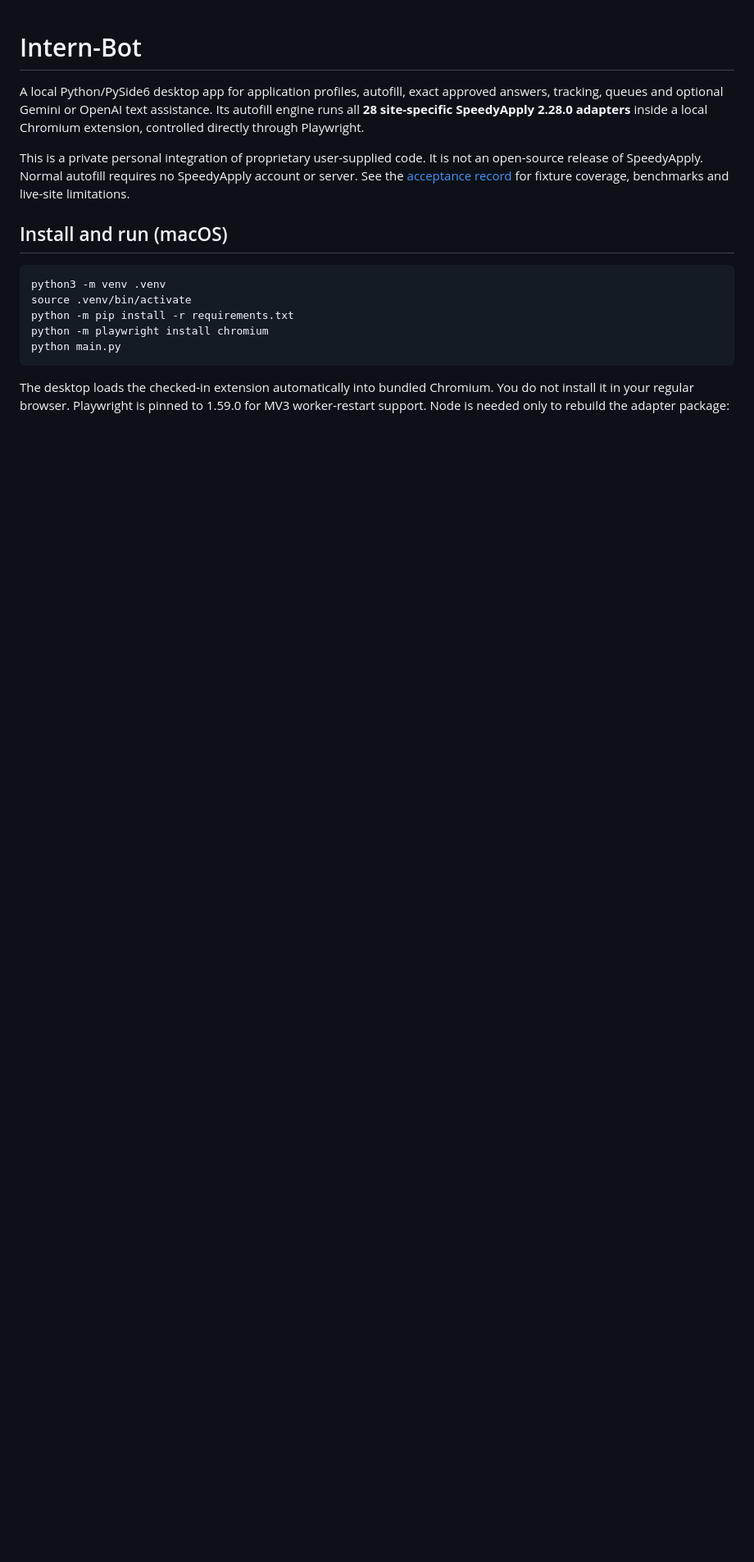
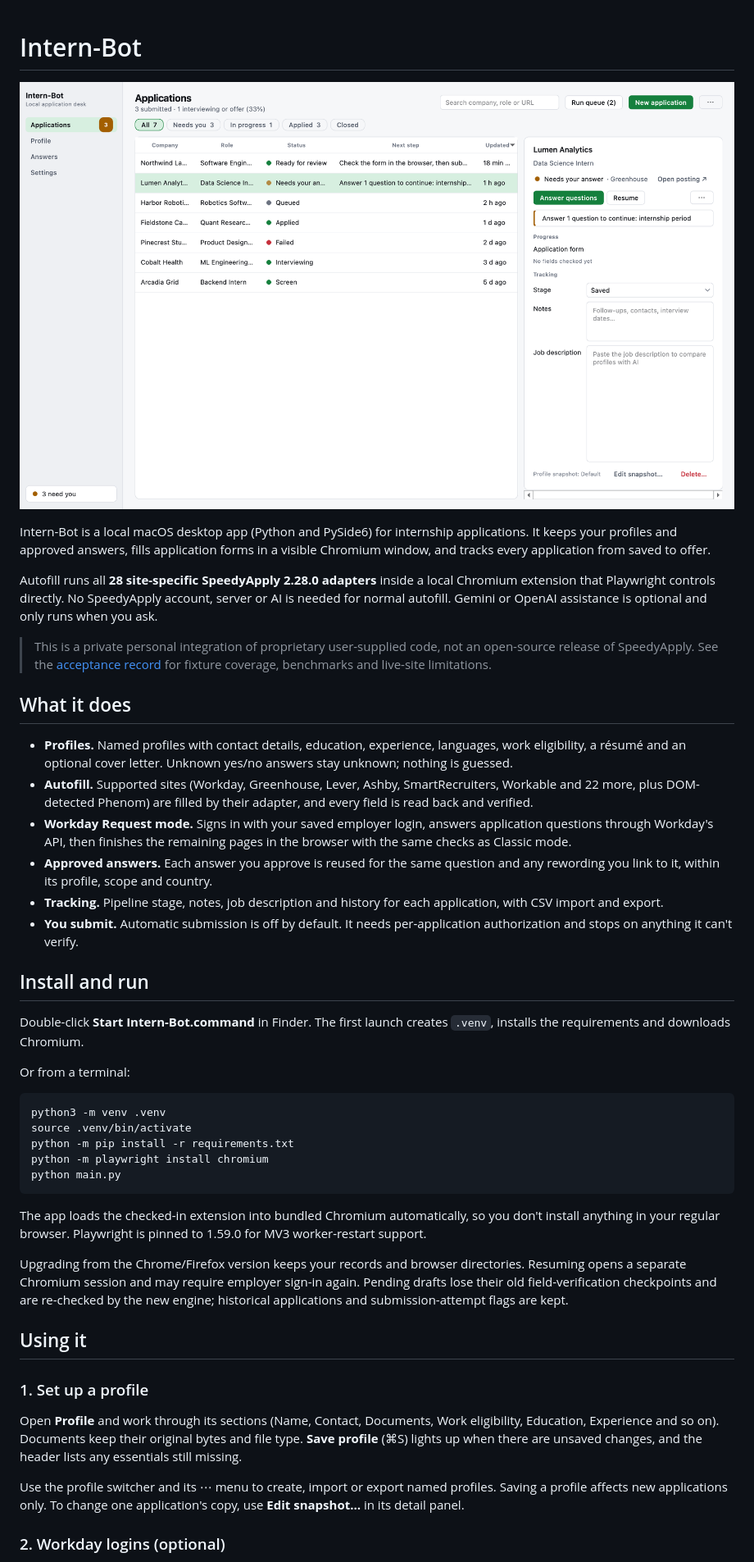
Before and after one commit to SamoyedCodes/Intern-Bot, a Markdown page: README.md, the part around one of its changes. Shown at 82% size. GitHub-like rendering; pictures changed too: docs/cover.png (added); blank space fills up the shorter version.

````diff
--- a/README.md
+++ b/README.md
@@ -1,10 +1,27 @@
 # Intern-Bot
 
-A local Python/PySide6 desktop app for application profiles, autofill, exact approved answers, tracking, queues and optional Gemini or OpenAI text assistance. Its autofill engine runs all **28 site-specific SpeedyApply 2.28.0 adapters** inside a local Chromium extension, controlled directly through Playwright.
+![Intern-Bot's Applications view with seven internship applications at different stages and the detail panel for one that needs an answer](docs/cover.png)
 
-This is a private personal integration of proprietary user-supplied code. It is not an open-source release of SpeedyApply. Normal autofill requires no SpeedyApply account or server. See the [acceptance record](docs/speedyapply-acceptance.md) for fixture coverage, benchmarks and live-site limitations.
+Intern-Bot is a local macOS desktop app (Python and PySide6) for internship applications. It keeps your profiles and approved answers, fills application forms in a visible Chromium window, and tracks every application from saved to offer.
 
-## Install and run (macOS)
+Autofill runs all **28 site-specific SpeedyApply 2.28.0 adapters** inside a local Chromium extension that Playwright controls directly. No SpeedyApply account, server or AI is needed for normal autofill. Gemini or OpenAI assistance is optional and only runs when you ask.
+
+> This is a private personal integration of proprietary user-supplied code, not an open-source release of SpeedyApply. See the [acceptance record](docs/speedyapply-acceptance.md) for fixture coverage, benchmarks and live-site limitations.
+
+## What it does
+
+- **Profiles.** Named profiles with contact details, education, experience, languages, work eligibility, a résumé and an optional cover letter. Unknown yes/no answers stay unknown; nothing is guessed.
+- **Autofill.** Supported sites (Workday, Greenhouse, Lever, Ashby, SmartRecruiters, Workable and 22 more, plus DOM-detected Phenom) are filled by their adapter, and every field is read back and verified.
+- **Workday Request mode.** Signs in with your saved employer login, answers application questions through Workday's API, then finishes the remaining pages in the browser with the same checks as Classic mode.
+- **Approved answers.** Each answer you approve is reused for the same question and any rewording you link to it, within its profile, scope and country.
+- **Tracking.** Pipeline stage, notes, job description and history for each application, with CSV import and export.
+- **You submit.** Automatic submission is off by default. It needs per-application authorization and stops on anything it can't verify.
+
+## Install and run
+
+Double-click **Start Intern-Bot.command** in Finder. The first launch creates `.venv`, installs the requirements and downloads Chromium.
+
+Or from a terminal:
 
 ```sh
 python3 -m venv .venv
@@ -14,4 +31,17 @@ python -m playwright install chromium
 python main.py
 ```
 
-The desktop loads the checked-in extension automatically into bundled Chromium. You do not install it in your regular browser. Playwright is pinned to 1.59.0 for MV3 worker-restart support. Node is needed only to rebuild the adapter package:
+The app loads the checked-in extension into bundled Chromium automatically, so you don't install anything in your regular browser. Playwright is pinned to 1.59.0 for MV3 worker-restart support.
+
+Upgrading from the Chrome/Firefox version keeps your records and browser directories. Resuming opens a separate Chromium session and may require employer sign-in again. Pending drafts lose their old field-verification checkpoints and are re-checked by the new engine; historical applications and submission-attempt flags are kept.
+
+## Using it
+
+### 1. Set up a profile
+
+Open **Profile** and work through its sections (Name, Contact, Documents, Work eligibility, Education, Experience and so on). Documents keep their original bytes and file type. **Save profile** (⌘S) lights up when there are unsaved changes, and the header lists any essentials still missing.
+
+Use the profile switcher and its ⋯ menu to create, import or export named profiles. Saving a profile affects new applications only. To change one application's copy, use **Edit snapshot…** in its detail panel.
+
+### 2. Workday logins (optional)
+
````
Also changed, not shown: other parts of README.md (+57 -31 lines).
